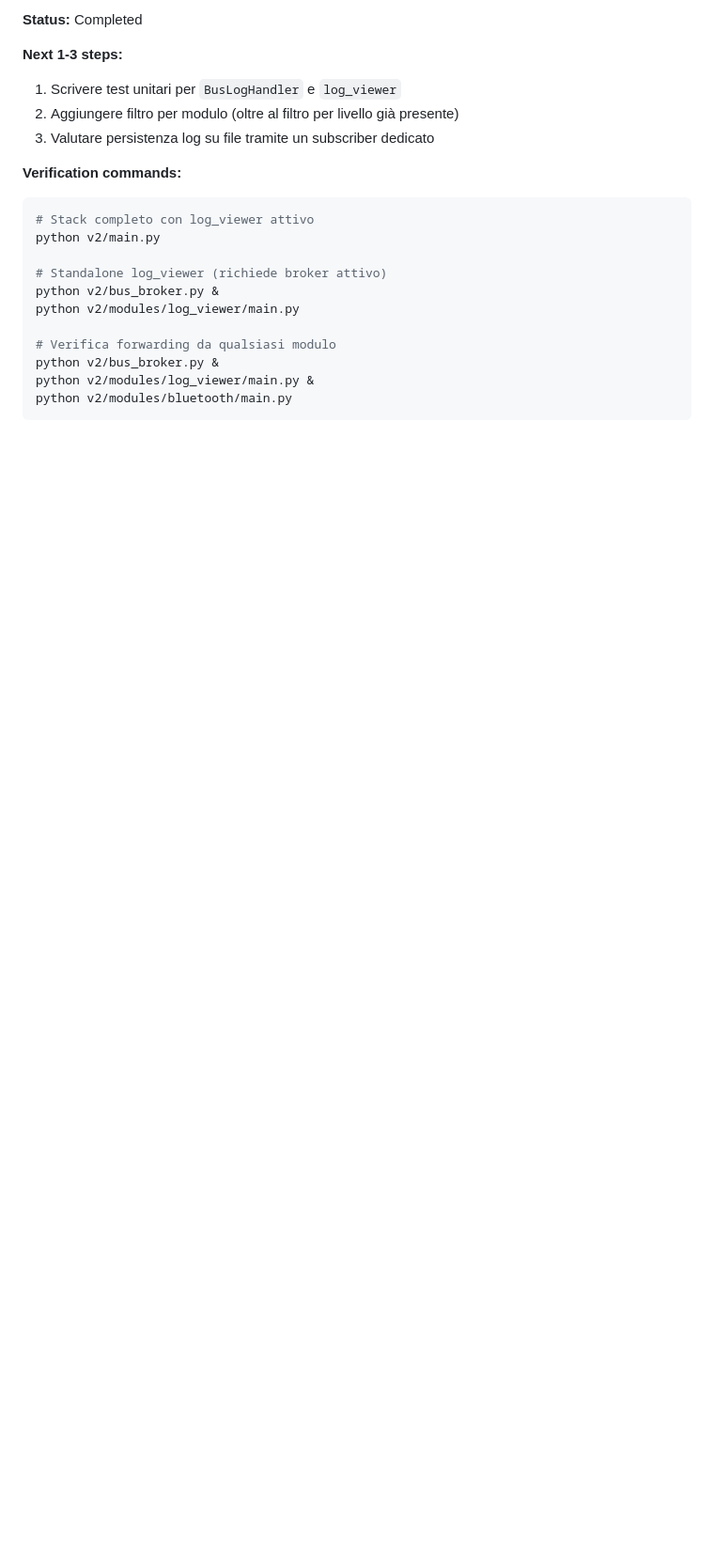
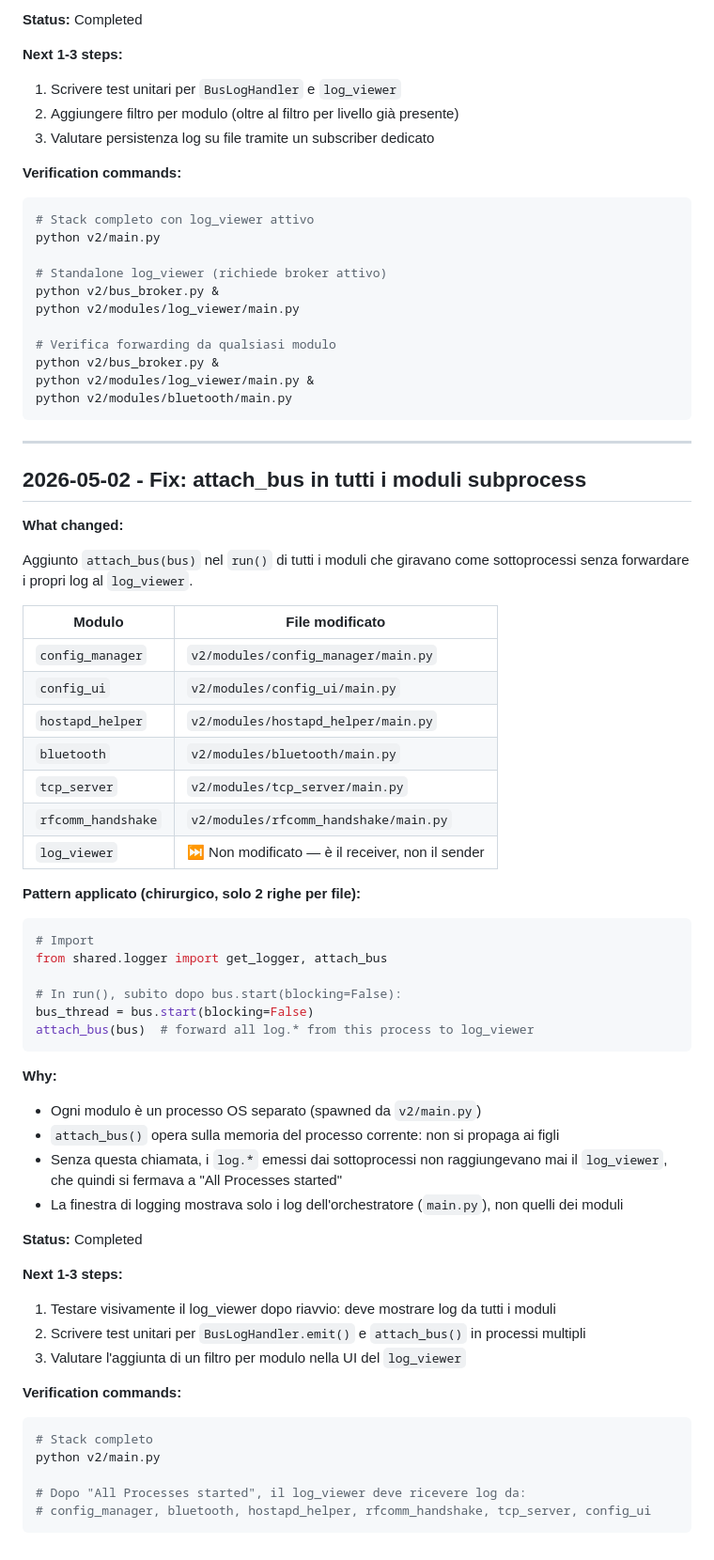
Before and after one commit to nemocrk/NemoHeadUnit-Wireless, a Markdown page: docs/session_handoff.md, the part around the change. Shown at 94% size. Rendered like a GitHub page; blank space fills up the shorter version.

Commit message:
docs: session handoff 2026-05-02 attach_bus in all modules

````diff
--- a/docs/session_handoff.md
+++ b/docs/session_handoff.md
@@ -291,3 +291,56 @@ python v2/bus_broker.py &
 python v2/modules/log_viewer/main.py &
 python v2/modules/bluetooth/main.py
 ```
+
+---
+
+## 2026-05-02 - Fix: attach_bus in tutti i moduli subprocess
+
+**What changed:**
+
+Aggiunto `attach_bus(bus)` nel `run()` di tutti i moduli che giravano come sottoprocessi
+senza forwardare i propri log al `log_viewer`.
+
+| Modulo | File modificato |
+|---|---|
+| `config_manager` | `v2/modules/config_manager/main.py` |
+| `config_ui` | `v2/modules/config_ui/main.py` |
+| `hostapd_helper` | `v2/modules/hostapd_helper/main.py` |
+| `bluetooth` | `v2/modules/bluetooth/main.py` |
+| `tcp_server` | `v2/modules/tcp_server/main.py` |
+| `rfcomm_handshake` | `v2/modules/rfcomm_handshake/main.py` |
+| `log_viewer` | ⏭️ Non modificato — è il receiver, non il sender |
+
+**Pattern applicato (chirurgico, solo 2 righe per file):**
+```python
+# Import
+from shared.logger import get_logger, attach_bus
+
+# In run(), subito dopo bus.start(blocking=False):
+bus_thread = bus.start(blocking=False)
+attach_bus(bus)  # forward all log.* from this process to log_viewer
+```
+
+**Why:**
+- Ogni modulo è un processo OS separato (spawned da `v2/main.py`)
+- `attach_bus()` opera sulla memoria del processo corrente: non si propaga ai figli
+- Senza questa chiamata, i `log.*` emessi dai sottoprocessi non raggiungevano mai
+  il `log_viewer`, che quindi si fermava a "All Processes started"
+- La finestra di logging mostrava solo i log dell'orchestratore (`main.py`),
+  non quelli dei moduli
+
+**Status:** Completed
+
+**Next 1-3 steps:**
+1. Testare visivamente il log_viewer dopo riavvio: deve mostrare log da tutti i moduli
+2. Scrivere test unitari per `BusLogHandler.emit()` e `attach_bus()` in processi multipli
+3. Valutare l'aggiunta di un filtro per modulo nella UI del `log_viewer`
+
+**Verification commands:**
+```bash
+# Stack completo
+python v2/main.py
+
+# Dopo "All Processes started", il log_viewer deve ricevere log da:
+# config_manager, bluetooth, hostapd_helper, rfcomm_handshake, tcp_server, config_ui
+```
````
